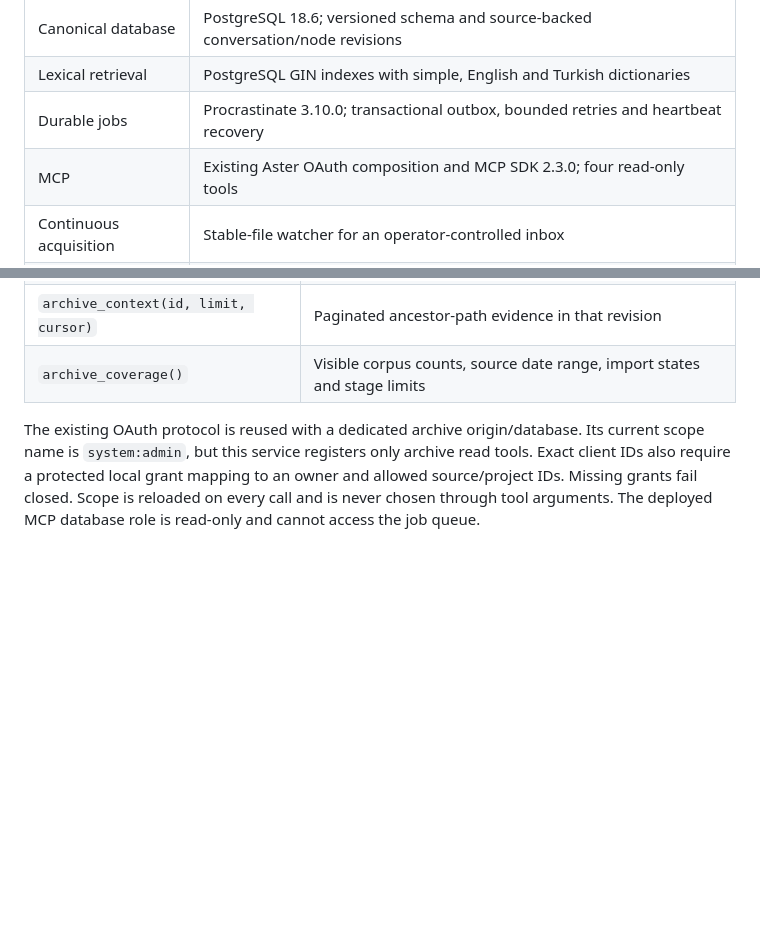
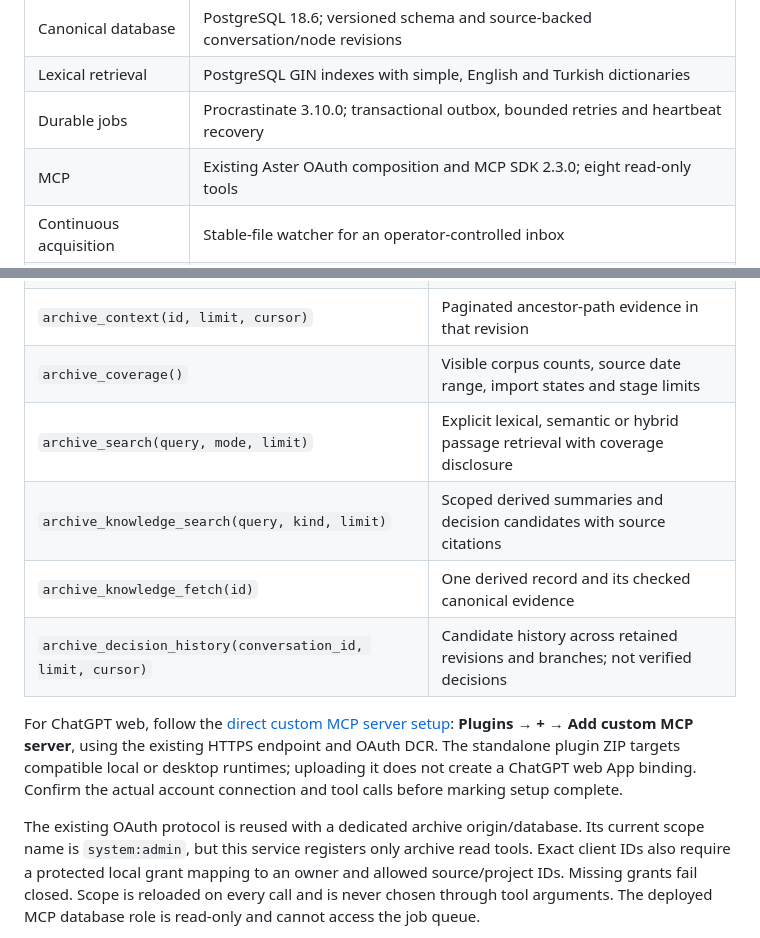
Before and after one commit to yustein/aster-universal-mcp, a Markdown page: docs/CONVERSATION_ARCHIVE.md, 2 parts joined by grey strips. GitHub-like rendering; blank space fills up the shorter version.

```diff
--- a/docs/CONVERSATION_ARCHIVE.md
+++ b/docs/CONVERSATION_ARCHIVE.md
@@ -20,7 +20,7 @@ scope and is not part of this importer.
 | Canonical database | PostgreSQL 18.6; versioned schema and source-backed conversation/node revisions |
 | Lexical retrieval | PostgreSQL GIN indexes with simple, English and Turkish dictionaries |
 | Durable jobs | Procrastinate 3.10.0; transactional outbox, bounded retries and heartbeat recovery |
-| MCP | Existing Aster OAuth composition and MCP SDK 2.3.0; four read-only tools |
+| MCP | Existing Aster OAuth composition and MCP SDK 2.3.0; eight read-only tools |
 | Continuous acquisition | Stable-file watcher for an operator-controlled inbox |
 | Deployment | Separate Docker Compose services, persistent volumes and resource caps |
 | Backup | PostgreSQL logical dump, SQLite online backup, original files and configuration |
@@ -141,6 +141,17 @@ external model charges or exactly-once actions by a general-purpose agent.
 | `fetch(id)` | Exact passage text, source identity, revision, role and offsets |
 | `archive_context(id, limit, cursor)` | Paginated ancestor-path evidence in that revision |
 | `archive_coverage()` | Visible corpus counts, source date range, import states and stage limits |
+| `archive_search(query, mode, limit)` | Explicit lexical, semantic or hybrid passage retrieval with coverage disclosure |
+| `archive_knowledge_search(query, kind, limit)` | Scoped derived summaries and decision candidates with source citations |
+| `archive_knowledge_fetch(id)` | One derived record and its checked canonical evidence |
+| `archive_decision_history(conversation_id, limit, cursor)` | Candidate history across retained revisions and branches; not verified decisions |
+
+For ChatGPT web, follow the
+[direct custom MCP server setup](../deploy/archive/README.md#connect-an-authorized-chatgpt-client):
+**Plugins → + → Add custom MCP server**, using the existing HTTPS endpoint and
+OAuth DCR. The standalone plugin ZIP targets compatible local or desktop
+runtimes; uploading it does not create a ChatGPT web App binding. Confirm the
+actual account connection and tool calls before marking setup complete.
 
 The existing OAuth protocol is reused with a dedicated archive origin/database.
 Its current scope name is `system:admin`, but this service registers only archive
```
Also changed, not shown: deploy/archive/README.md (+39 -8 lines), plugins/aster-conversation-archive/README.md (added, +48 -0 lines).
